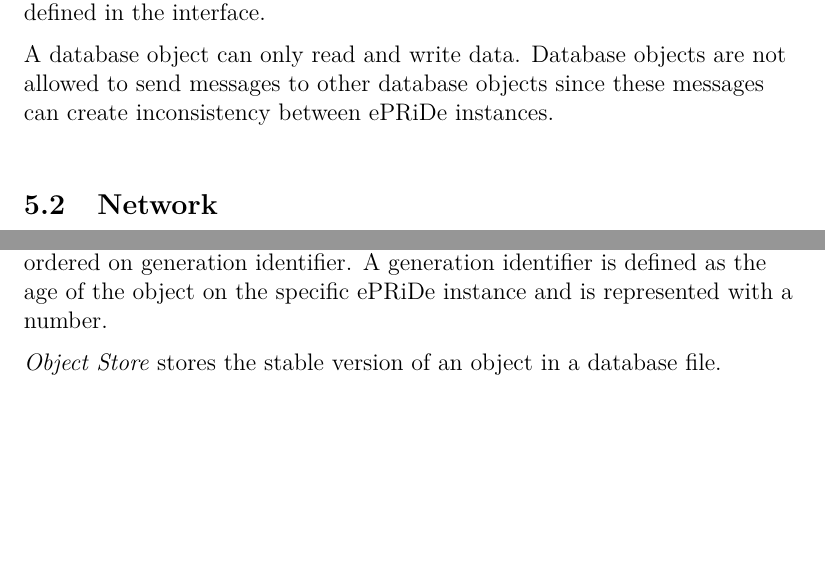
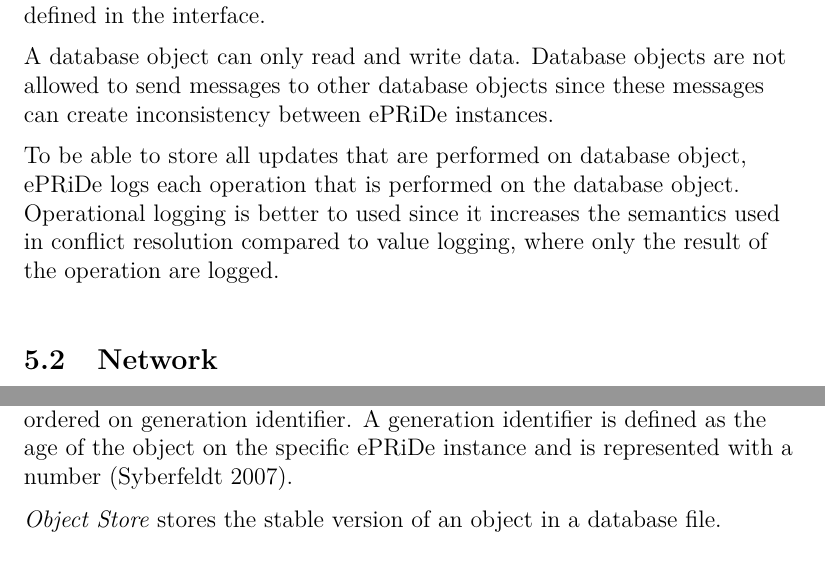
Before and after one commit to johangrahn/fyp, a LaTeX thesis (thesis.tex, which reads architecture.tex): two parts of pages 18 and 19 of 21, joined at a grey line, cut so that both start at the same text. Compiled offline with pdfLaTeX.

Commit message:
Added architecture logging text

```diff
--- a/architecture.tex
+++ b/architecture.tex
@@ -17,6 +17,12 @@ A database object is associated with a unique database object identifier(DBOID)
 A database object can store primitive data types. This includes for example int, char, double. Pointer to other database objects are not handled are out of scope for this implementation since it creates more complexity in recording state of each object. One possible solution is to define a interface that has a number of operations that are handled by ePRiDe and are mapped to objects that handles the actual method that is defined in the interface.
 
 A database object can only read and write data. Database objects are not allowed to send messages to other database objects since these messages can create inconsistency between ePRiDe instances.
+
+To be able to store all updates that are performed on database object, ePRiDe logs each operation that is performed on the database object. Operational logging is better to used since it increases the semantics used in conflict resolution compared to value logging, where only the result of the operation are logged.
+
+%To be able to store information about each operation that are performed on a object, ePRiDe logs each operation that is performed a method call object(MCO) are created.
+
+%Each MCO stores information about the DBOID, the operation that have been called, and the parameters that are being send to the operation.
 
 % (end)
 
@@ -53,9 +59,10 @@ The components in the ePRiDe architecture uses a number of data structures to st
 
 \emph{Transaction Store} is responsible for storing information about a transaction that the application creates. Each transaction is stored in a separate database file in Berkley DB.  Each transaction file stores which operations that have been performed in the transaction.
 
-\emph{Conflict Set} stores each update generation in a list that is created when an operation is performed on a database object. The update generation list is ordered on generation identifier. A generation identifier is defined as the age of the object on the specific ePRiDe instance and is represented with a number.
+\emph{Conflict Set} stores each update generation in a list that is created when an operation is performed on a database object. The update generation list is ordered on generation identifier. A generation identifier is defined as the age of the object on the specific ePRiDe instance and is represented with a number \cite[]{Syber2007}.
 
 \emph{Object Store} stores the stable version of an object in a database file.
+
 
 % subsection datastructures (end)
 
```
Also changed, not shown: 1 other file.
